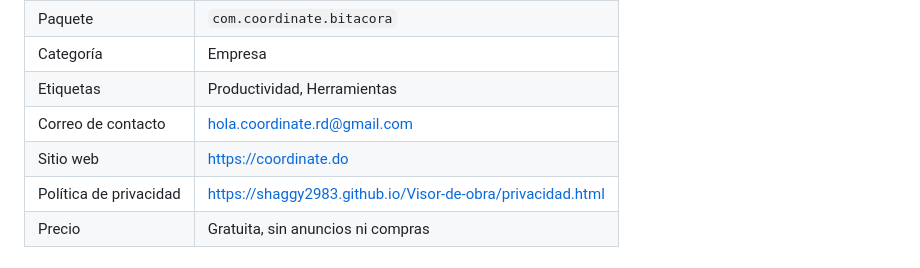
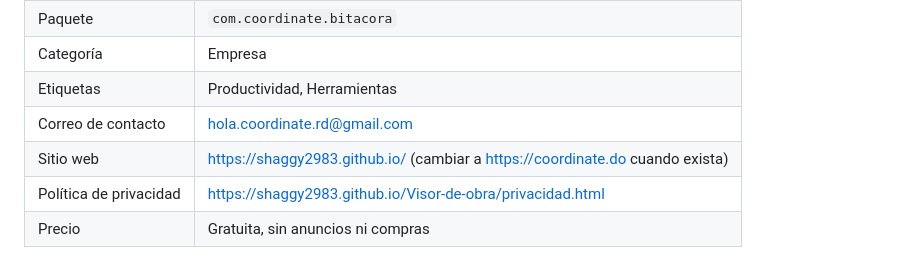
Before and after one commit to Shaggy2983/Visor-de-obra, a Markdown page: tienda/ficha.md, the part around the change. Rendered like a GitHub page.

Commit message:
Ficha: contacto y sitio web actualizados en Play Console
Co-Authored-By: Claude Opus 5.5 <noreply@anthropic.com>
Claude-Session: https://claude.ai/code/session_01REMchqMWsGGaWGAAZtJDq8

```diff
--- a/tienda/ficha.md
+++ b/tienda/ficha.md
@@ -12,7 +12,7 @@ de publicar: tú respondes ante Google por lo que se declara.
 | Categoría | Empresa |
 | Etiquetas | Productividad, Herramientas |
 | Correo de contacto | hola.coordinate.rd@gmail.com |
-| Sitio web | https://coordinate.do |
+| Sitio web | https://shaggy2983.github.io/ (cambiar a https://coordinate.do cuando exista) |
 | Política de privacidad | https://shaggy2983.github.io/Visor-de-obra/privacidad.html |
 | Precio | Gratuita, sin anuncios ni compras |
 
```
